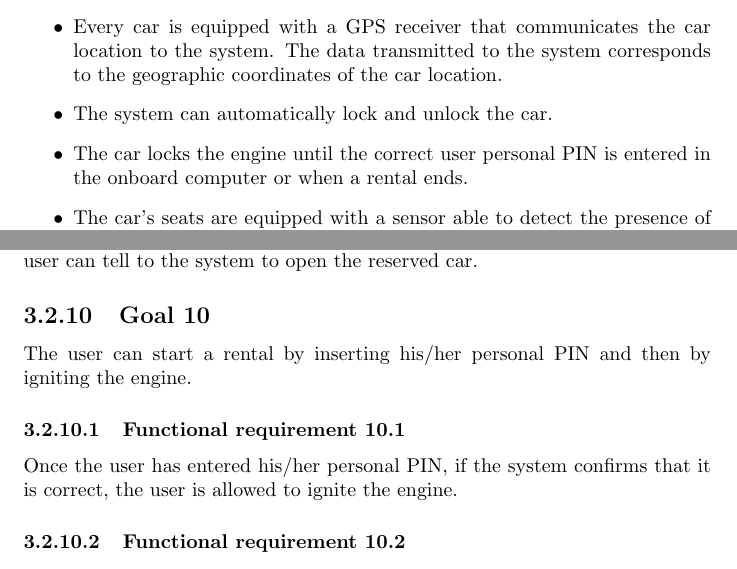
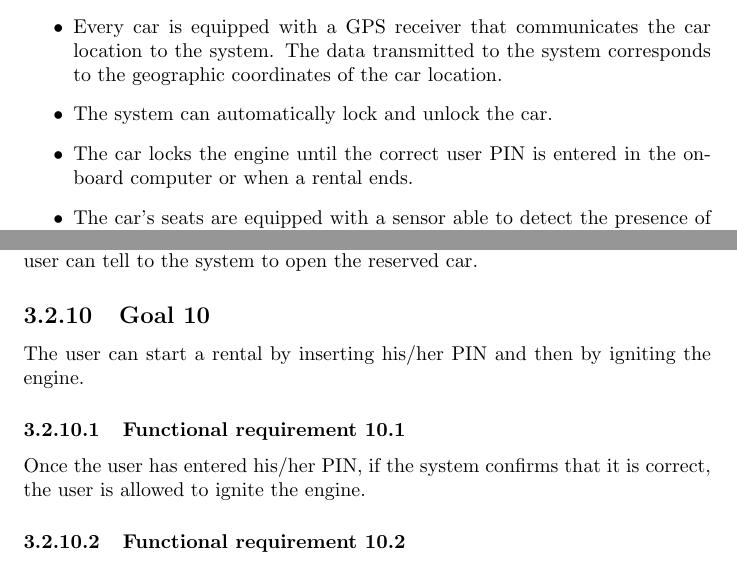
Before and after one commit to rpressiani/se2-project-2016, a LaTeX document (RASD/main.tex, which reads RASD/chapters/ch2/sections/2-5-assumptions-dependencies.tex, RASD/chapters/ch3/sections/goals/goal10.tex): two parts of pages 10 and 13 of 22, joined at a grey line, cut so that both start at the same text. Compiled offline with pdfLaTeX.

Commit message:
Fix text expression

```diff
--- a/RASD/chapters/ch2/sections/2-5-assumptions-dependencies.tex
+++ b/RASD/chapters/ch2/sections/2-5-assumptions-dependencies.tex
@@ -7,7 +7,7 @@
 	\item Every car is equipped with an onboard computer.
 	\item Every car is equipped with a GPS receiver that communicates the car location to the system. The data transmitted to the system corresponds to the geographic coordinates of the car location.
 	\item The system can automatically lock and unlock the car.
-	\item The car locks the engine until the correct user personal PIN is entered in the onboard computer or when a rental ends.
+	\item The car locks the engine until the correct user PIN is entered in the onboard computer or when a rental ends.
 	\item The car's seats are equipped with a sensor able to detect the presence of a person seated in the car. The signal transmitted to the system is equal to 1 if a person is detected, 0 (zero) otherwise.
 	\item The car can inform the system whether the doors are closed or not. If at least one of the door is open, the value transimitted is equal to 0 (zero), 1 otherwise.
 	\item The set of safe areas is defined by default in the system.
--- a/RASD/chapters/ch3/sections/goals/goal10.tex
+++ b/RASD/chapters/ch3/sections/goals/goal10.tex
@@ -1,9 +1,9 @@
 \subsection{Goal 10}
-The user can start a rental by inserting his/her personal PIN and then by igniting the engine.
+The user can start a rental by inserting his/her PIN and then by igniting the engine.
 
 \setcounter{secnumdepth}{3}
 \subsubsection{Functional requirement 10.1}
-Once the user has entered his/her personal PIN, if the system confirms that it is correct, the user is allowed to ignite the engine.
+Once the user has entered his/her PIN, if the system confirms that it is correct, the user is allowed to ignite the engine.
 
 \subsubsection{Functional requirement 10.2}
 If the engine is set to ON, a stopwatch starts in order to measure the time elapsed from the begin of the rental.
```
